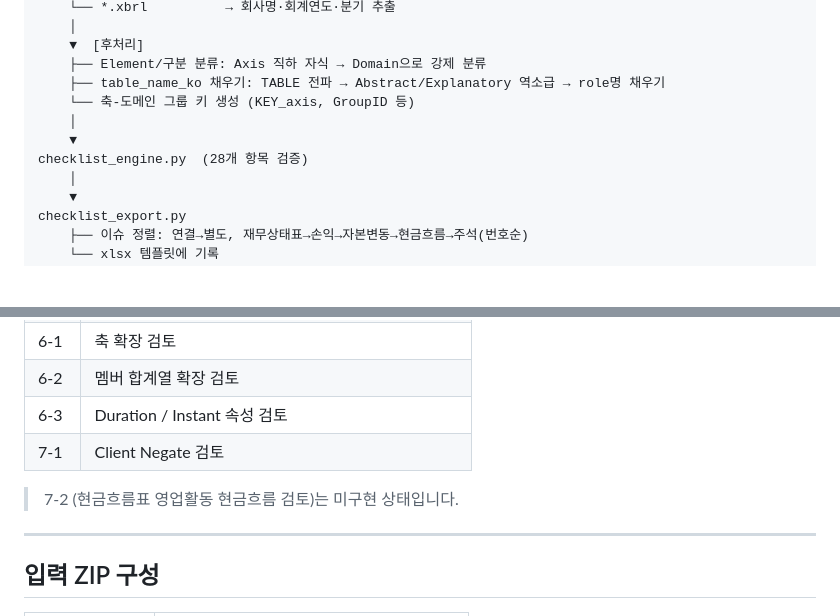
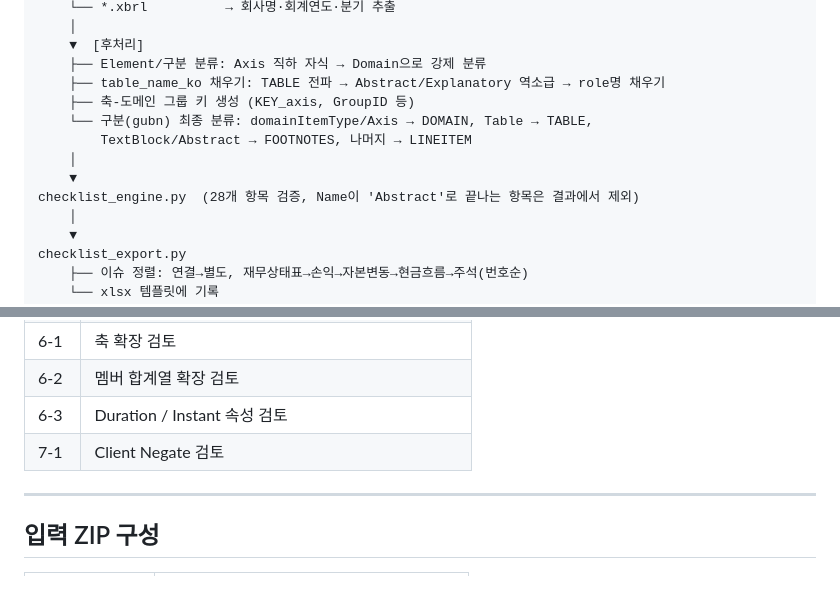
Before and after one commit to EY-BSA/XML_Checklist, a Markdown page: README.md, 2 parts joined by grey strips. GitHub-like rendering; blank space fills up the shorter version.

```diff
--- a/README.md
+++ b/README.md
@@ -83,10 +83,12 @@ xbrl_zip_parser.py
     ▼  [후처리]
     ├── Element/구분 분류: Axis 직하 자식 → Domain으로 강제 분류
     ├── table_name_ko 채우기: TABLE 전파 → Abstract/Explanatory 역소급 → role명 채우기
-    └── 축-도메인 그룹 키 생성 (KEY_axis, GroupID 등)
+    ├── 축-도메인 그룹 키 생성 (KEY_axis, GroupID 등)
+    └── 구분(gubn) 최종 분류: domainItemType/Axis → DOMAIN, Table → TABLE,
+        TextBlock/Abstract → FOOTNOTES, 나머지 → LINEITEM
     │
     ▼
-checklist_engine.py  (28개 항목 검증)
+checklist_engine.py  (28개 항목 검증, Name이 'Abstract'로 끝나는 항목은 결과에서 제외)
     │
     ▼
 checklist_export.py
@@ -132,8 +134,6 @@ FY{연도}_{분기}_XBRL_Checklist_Result_{회사명}_{날짜시분초}.xlsx
 | 6-3 | Duration / Instant 속성 검토 |
 | 7-1 | Client Negate 검토 |
 
-> 7-2 (현금흐름표 영업활동 현금흐름 검토)는 미구현 상태입니다.
-
 ---
 
 ## 입력 ZIP 구성
```
